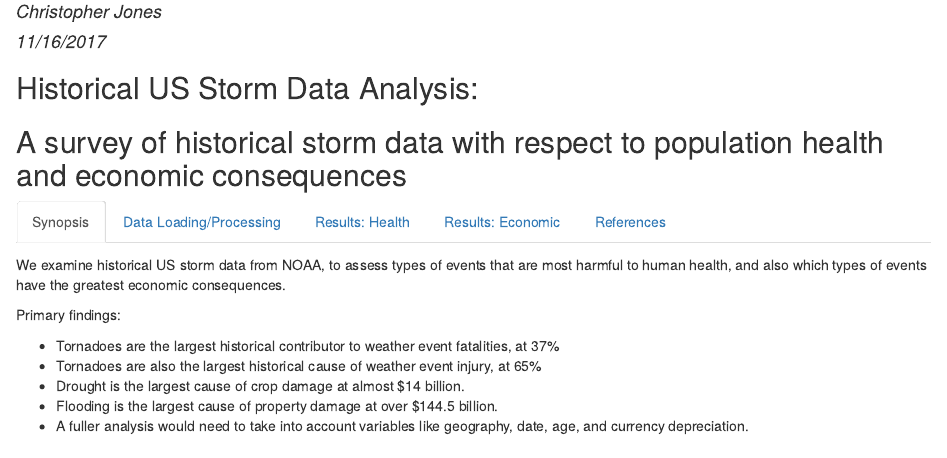
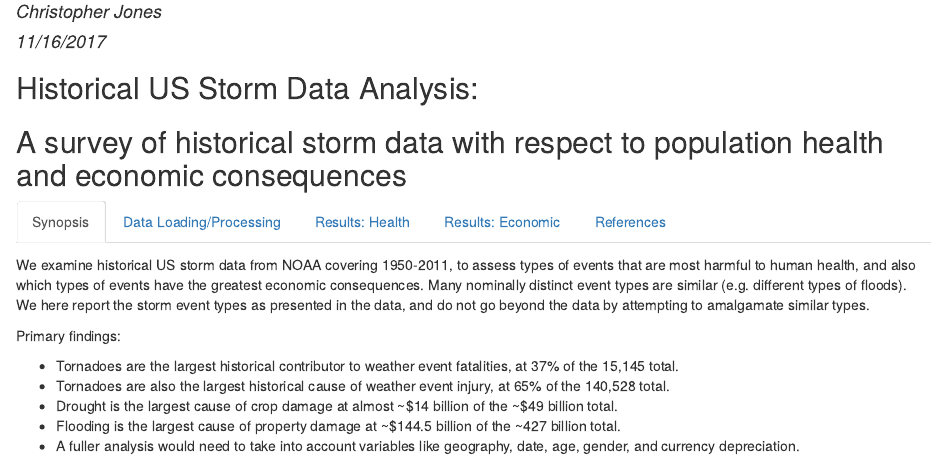
Before and after one commit to seedjay1/RepData_PA2, an R Markdown document (StormDataAnalysis.rmd): the page in a window 1100 px wide, from 70 px down. The pictures show the output file StormDataAnalysis.html that the author committed with the source, opened offline; folded parts are opened.

Commit message:
corrected fat/inj treemap, added more explanation in synopsis.

```diff
--- a/StormDataAnalysis.rmd
+++ b/StormDataAnalysis.rmd
@@ -14,15 +14,15 @@ output:
 
 ### Synopsis
 
-We examine historical US storm data from NOAA, to assess types of events that are most harmful to human health, and also which types of events have the greatest economic consequences.
+We examine historical US storm data from NOAA covering 1950-2011, to assess types of events that are most harmful to human health, and also which types of events have the greatest economic consequences. Many nominally distinct event types are similar (e.g. different types of floods). We here report the storm event types as presented in the data, and do not go beyond the data by attempting to amalgamate similar types.
 
 Primary findings:
 
-* Tornadoes are the largest historical contributor to weather event fatalities, at 37%
-* Tornadoes are also the largest historical cause of weather event injury, at 65%
-* Drought is the largest cause of crop damage at almost $14 billion.
-* Flooding is the largest cause of property damage at over $144.5 billion.
-* A fuller analysis would need to take into account variables like geography, date, age, and currency depreciation.
+* Tornadoes are the largest historical contributor to weather event fatalities, at 37% of the 15,145 total.
+* Tornadoes are also the largest historical cause of weather event injury, at 65% of the 140,528 total.
+* Drought is the largest cause of crop damage at almost ~$14 billion of the ~$49 billion total.
+* Flooding is the largest cause of property damage at ~$144.5 billion of the ~427 billion total.
+* A fuller analysis would need to take into account variables like geography, date, age, gender, and currency depreciation.
 
 ### Data Loading/Processing
 
```
Also changed, not shown: StormDataAnalysis.R (+2 -2 lines), StormDataAnalysis.html, StormDataAnalysis.md, StormDataAnalysis_files/figure-html/health_damage-1.png, StormDataAnalysis.rmd (4 more changed lines).
